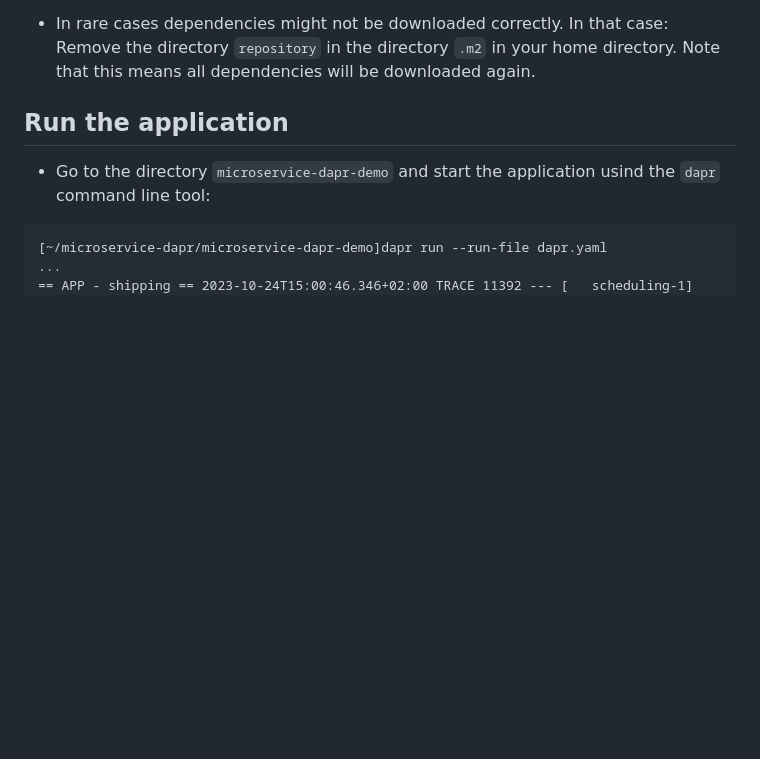
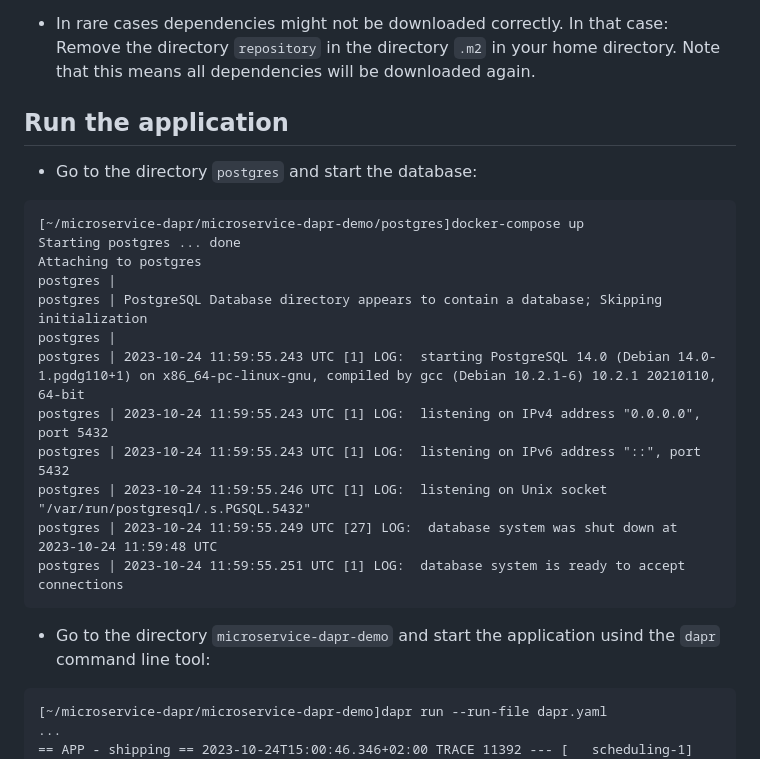
Before and after one commit to ewolff/microservice-dapr, a Markdown page: HOW-TO-RUN.md, the part around the change. Drawn GitHub-style; blank space fills up the shorter version.

Commit message:
Added instructions to run Postgres

````diff
--- a/HOW-TO-RUN.md
+++ b/HOW-TO-RUN.md
@@ -69,6 +69,23 @@ server runs in the background.
 
 ## Run the application
 
+* Go to the directory `postgres` and start the database:
+
+```
+[~/microservice-dapr/microservice-dapr-demo/postgres]docker-compose up
+Starting postgres ... done
+Attaching to postgres
+postgres |
+postgres | PostgreSQL Database directory appears to contain a database; Skipping initialization
+postgres |
+postgres | 2023-10-24 11:59:55.243 UTC [1] LOG:  starting PostgreSQL 14.0 (Debian 14.0-1.pgdg110+1) on x86_64-pc-linux-gnu, compiled by gcc (Debian 10.2.1-6) 10.2.1 20210110, 64-bit
+postgres | 2023-10-24 11:59:55.243 UTC [1] LOG:  listening on IPv4 address "0.0.0.0", port 5432
+postgres | 2023-10-24 11:59:55.243 UTC [1] LOG:  listening on IPv6 address "::", port 5432
+postgres | 2023-10-24 11:59:55.246 UTC [1] LOG:  listening on Unix socket "/var/run/postgresql/.s.PGSQL.5432"
+postgres | 2023-10-24 11:59:55.249 UTC [27] LOG:  database system was shut down at 2023-10-24 11:59:48 UTC
+postgres | 2023-10-24 11:59:55.251 UTC [1] LOG:  database system is ready to accept connections
+```
+
 * Go to the directory `microservice-dapr-demo` and start the
   application usind the `dapr` command line tool:
 
````
